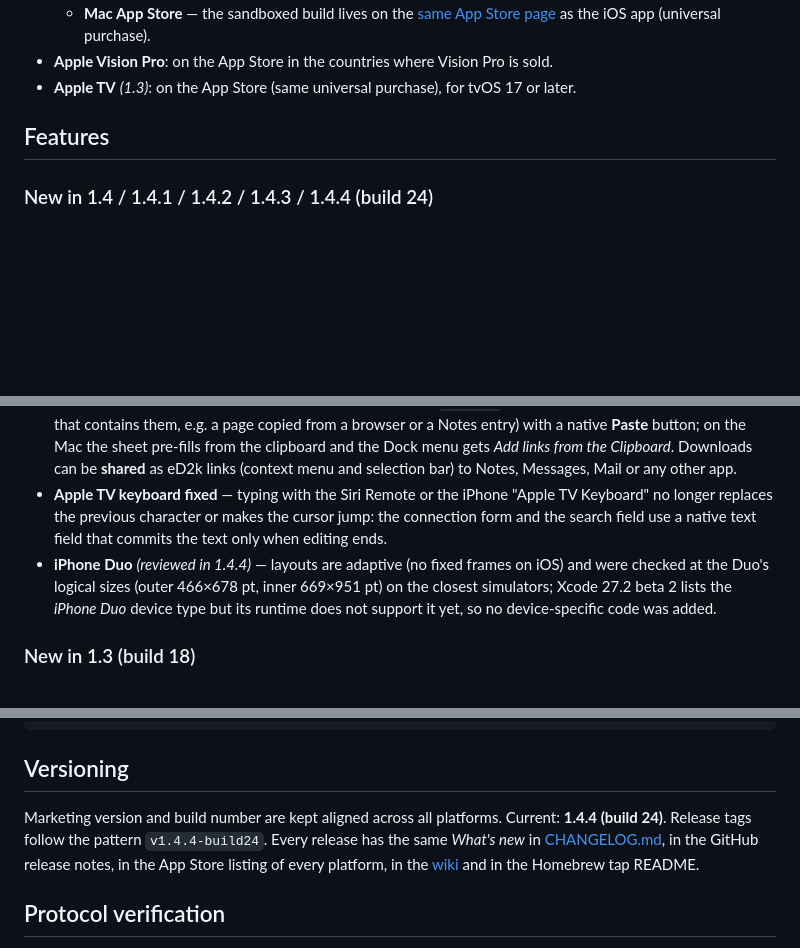
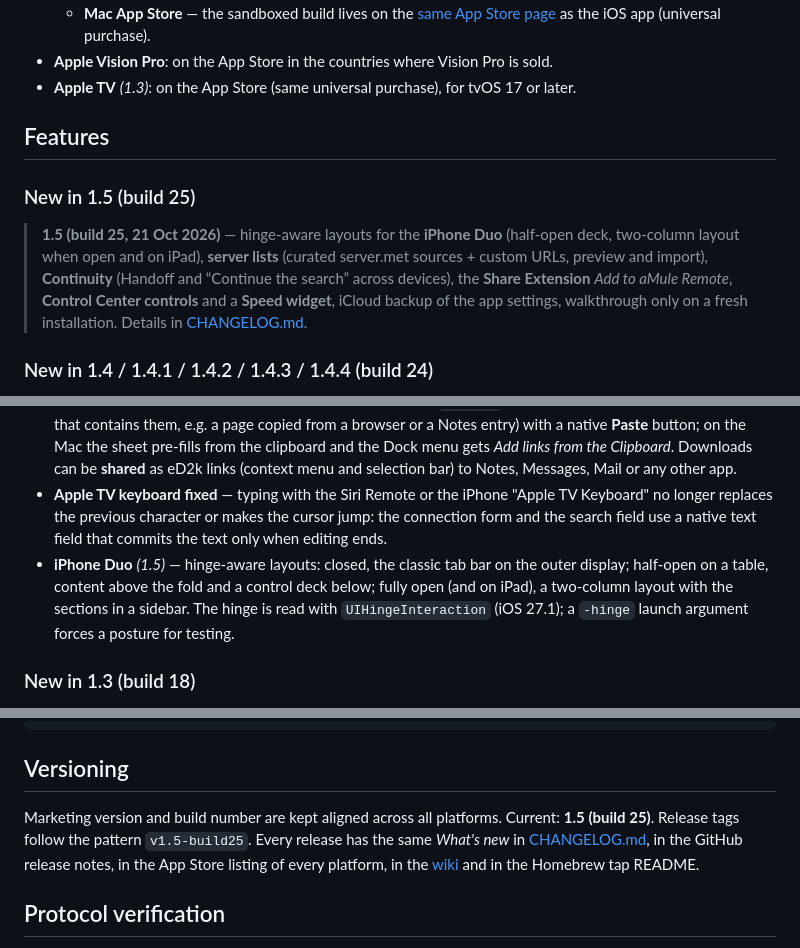
Before and after one commit to sidimam/AmuleRemote, a Markdown page: README.md, 3 parts joined by grey strips. Drawn GitHub-style; blank space fills up the shorter version.

Commit message:
Docs for 1.5: CHANGELOG, README (iPhone Duo, server lists, Continuity, Share Extension, controls and widget)

```diff
--- a/README.md
+++ b/README.md
@@ -39,6 +39,10 @@ Native **macOS, iOS, iPadOS, visionOS and tvOS** app (SwiftUI, with an **Apple W
 
 ## Features
 
+### New in 1.5 (build 25)
+
+> **1.5 (build 25, 21 Oct 2026)** — hinge-aware layouts for the **iPhone Duo** (half-open deck, two-column layout when open and on iPad), **server lists** (curated server.met sources + custom URLs, preview and import), **Continuity** (Handoff and “Continue the search” across devices), the **Share Extension** *Add to aMule Remote*, **Control Center controls** and a **Speed widget**, iCloud backup of the app settings, walkthrough only on a fresh installation. Details in [CHANGELOG.md](CHANGELOG.md).
+
 ### New in 1.4 / 1.4.1 / 1.4.2 / 1.4.3 / 1.4.4 (build 24)
 
 > 1.4.4 (build 24, 30 Sep 2026) brings the **Liquid Glass app icon**: an Icon Composer document with the mule as a translucent glass layer over the colored background, in all seven app colors, with the automatic dark, clear and tinted variants on iOS/iPadOS 26+, macOS 26+ and watchOS 26+ (older systems keep the flat icon); the layouts were also reviewed for the **iPhone Duo** (no fixed frames, adaptive tab bar and lists at the Duo's logical sizes). 1.4.3 (build 23, 16 Sep 2026) is a maintenance release built with **Xcode 27** and the 27.0 SDKs (iOS/iPadOS, macOS, tvOS, visionOS, watchOS), verified on the new simulators (iPhone 18 Pro, iPhone 17e, iPhone Air, iPad Pro M5, Apple TV 4K, Apple Watch Series 12, Apple Vision Pro); it handles the new *ephemeral* notification permission state and hardens the connection code for Swift 6. 1.4.2 (build 22) fixes, on Apple TV, the unreachable *Restore from iCloud* button and the password field that never opened the keyboard; anchors the *Download* and *Connect* dialogs to the tapped row on iPhone/iPad/Vision Pro; and switches every remaining fixed font size to dynamic text styles. 1.4.1 (build 21) replaced 1.4 on every platform, same day: it fixes the Apple TV build, which shipped without the iCloud entitlements (sync and backup restore never worked on tvOS), makes the walkthrough's iCloud backup search more patient with a *Search again* button, and draws real color dots in the Apple TV color picker. See [CHANGELOG.md](CHANGELOG.md).
@@ -50,7 +54,7 @@ Native **macOS, iOS, iPadOS, visionOS and tvOS** app (SwiftUI, with an **Apple W
 - **Shortcuts and Siri everywhere** — the App Intents now ship on iOS/iPadOS, macOS (Mac App Store build; the SwiftPM-built DMG cannot export them), visionOS and tvOS: aMule status, **download / upload speed** and **queue count** as numbers, **status / pause / resume / priority of a single download** (by name), remove completed, **add one or more eD2k links**, **search** (returns the result names), connect / disconnect the eD2k server, start / stop Kad. Six ready-made App Shortcuts appear in the Shortcuts app.
 - **Clipboard integration** — the *Add link* sheet accepts several `ed2k://` links at once (one per line, or any text that contains them, e.g. a page copied from a browser or a Notes entry) with a native **Paste** button; on the Mac the sheet pre-fills from the clipboard and the Dock menu gets *Add links from the Clipboard*. Downloads can be **shared** as eD2k links (context menu and selection bar) to Notes, Messages, Mail or any other app.
 - **Apple TV keyboard fixed** — typing with the Siri Remote or the iPhone "Apple TV Keyboard" no longer replaces the previous character or makes the cursor jump: the connection form and the search field use a native text field that commits the text only when editing ends.
-- **iPhone Duo** *(reviewed in 1.4.4)* — layouts are adaptive (no fixed frames on iOS) and were checked at the Duo's logical sizes (outer 466×678 pt, inner 669×951 pt) on the closest simulators; Xcode 27.2 beta 2 lists the *iPhone Duo* device type but its runtime does not support it yet, so no device-specific code was added.
+- **iPhone Duo** *(1.5)* — hinge-aware layouts: closed, the classic tab bar on the outer display; half-open on a table, content above the fold and a control deck below; fully open (and on iPad), a two-column layout with the sections in a sidebar. The hinge is read with `UIHingeInteraction` (iOS 27.1); a `-hinge` launch argument forces a posture for testing.
 
 ### New in 1.3 (build 18)
 
@@ -147,7 +151,7 @@ xcrun stapler staple "aMule Remote.app"
 
 ## Versioning
 
-Marketing version and build number are kept aligned across all platforms. Current: **1.4.4 (build 24)**. Release tags follow the pattern `v1.4.4-build24`. Every release has the same *What's new* in [CHANGELOG.md](CHANGELOG.md), in the GitHub release notes, in the App Store listing of every platform, in the [wiki](https://github.com/sidimam/AmuleRemote/wiki/Features) and in the Homebrew tap README.
+Marketing version and build number are kept aligned across all platforms. Current: **1.5 (build 25)**. Release tags follow the pattern `v1.5-build25`. Every release has the same *What's new* in [CHANGELOG.md](CHANGELOG.md), in the GitHub release notes, in the App Store listing of every platform, in the [wiki](https://github.com/sidimam/AmuleRemote/wiki/Features) and in the Homebrew tap README.
 
 ## Protocol verification
 
```
Also changed, not shown: CHANGELOG.md (+17 -2 lines).
